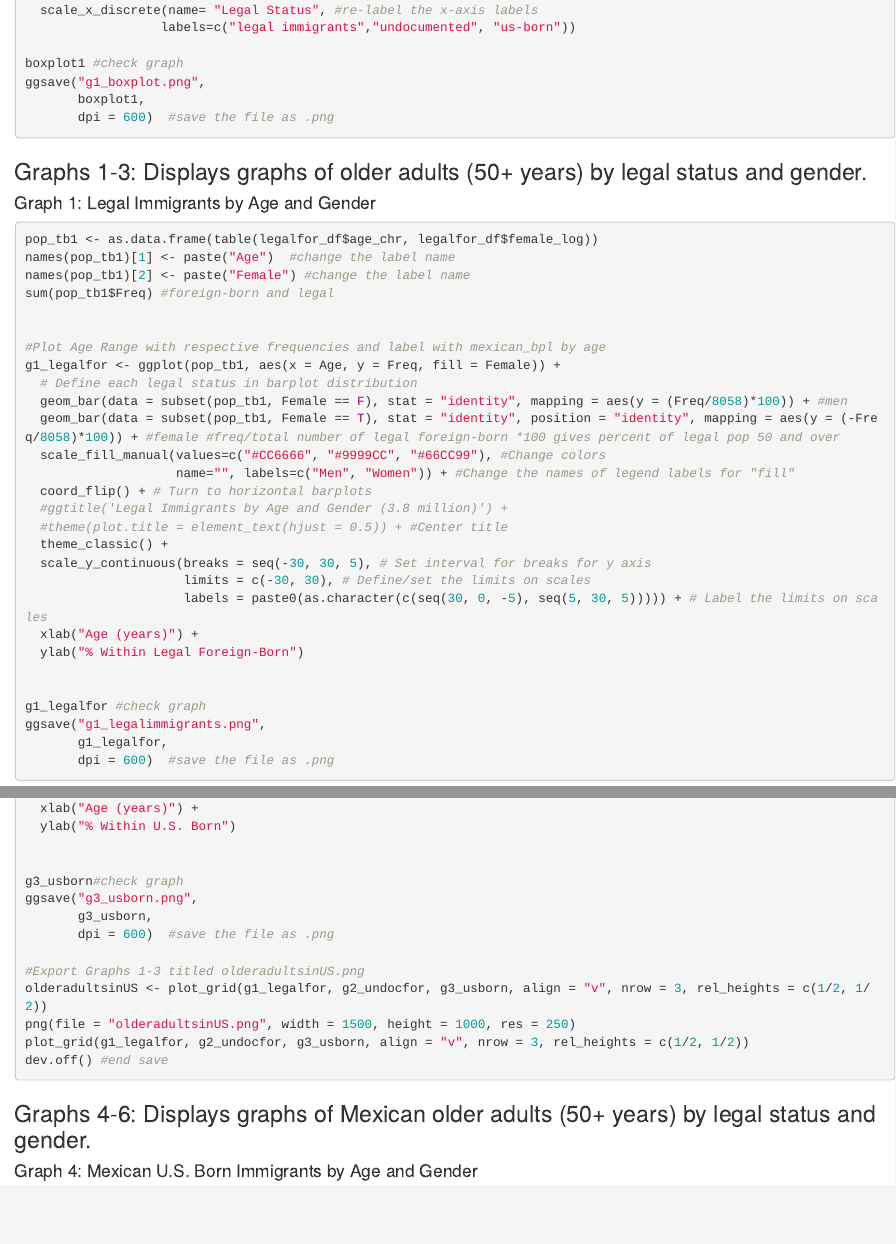
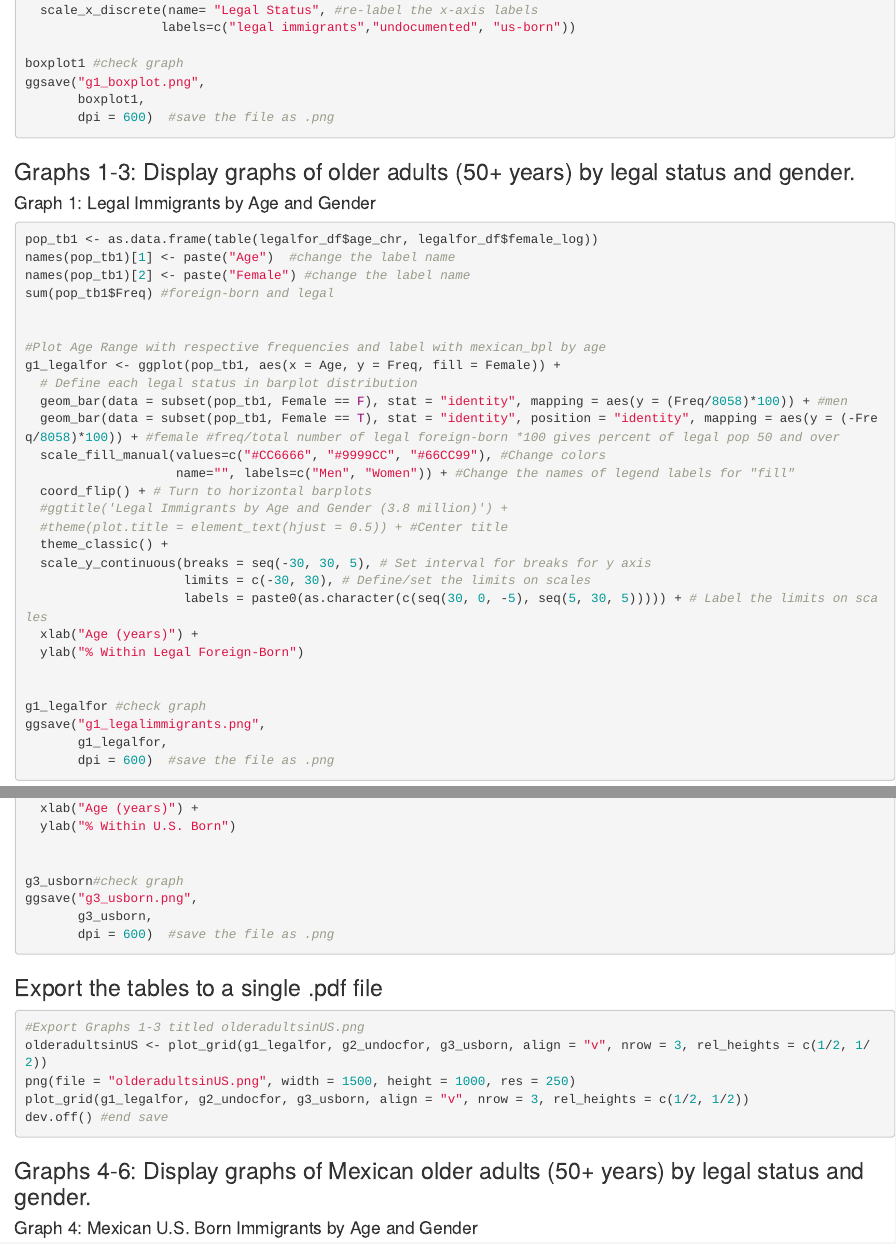
Before and after one commit to igarciavaldivia/ps239T-final-project, an R Markdown document (Code/02_visualizations.Rmd): the page in a window 1100 px wide, from 920 px down, and a second part further down, joined at a grey line. Rendered offline with R 4.5, knitr and Pandoc, with nearby package versions.

Commit message:
updated 4/25 pm

````diff
--- a/Code/02_visualizations.Rmd
+++ b/Code/02_visualizations.Rmd
@@ -55,7 +55,7 @@ ggsave("g1_boxplot.png",
        dpi = 600)  #save the file as .png
 ```
 
-### Graphs 1-3: Displays graphs of older adults (50+ years) by legal status and gender.
+### Graphs 1-3: Display graphs of older adults (50+ years) by legal status and gender.
 #### Graph 1: Legal Immigrants by Age and Gender
 ```{r, eval=FALSE}
 pop_tb1 <- as.data.frame(table(legalfor_df$age_chr, legalfor_df$female_log))
@@ -151,7 +151,10 @@ g3_usborn#check graph
 ggsave("g3_usborn.png",
        g3_usborn,
        dpi = 600)  #save the file as .png
+```
 
+### Export the tables to a single .pdf file
+```{r, eval=FALSE}
 #Export Graphs 1-3 titled olderadultsinUS.png
 olderadultsinUS <- plot_grid(g1_legalfor, g2_undocfor, g3_usborn, align = "v", nrow = 3, rel_heights = c(1/2, 1/2))
 png(file = "olderadultsinUS.png", width = 1500, height = 1000, res = 250)
@@ -159,7 +162,7 @@ plot_grid(g1_legalfor, g2_undocfor, g3_usborn, align = "v", nrow = 3, rel_height
 dev.off() #end save
 ```
 
-### Graphs 4-6: Displays graphs of Mexican older adults (50+ years) by legal status and gender.
+### Graphs 4-6: Display graphs of Mexican older adults (50+ years) by legal status and gender.
 #### Graph 4: Mexican U.S. Born Immigrants by Age and Gender
 ```{r, eval=FALSE}
 pop_tb4 <- as.data.frame(table(usbornmex_df$age_chr, usbornmex_df$female_log))
````
Also changed, not shown: Code/01_setup.Rmd (+2 -1 lines), Code/03_machine_learning.Rmd (+2 -2 lines).
